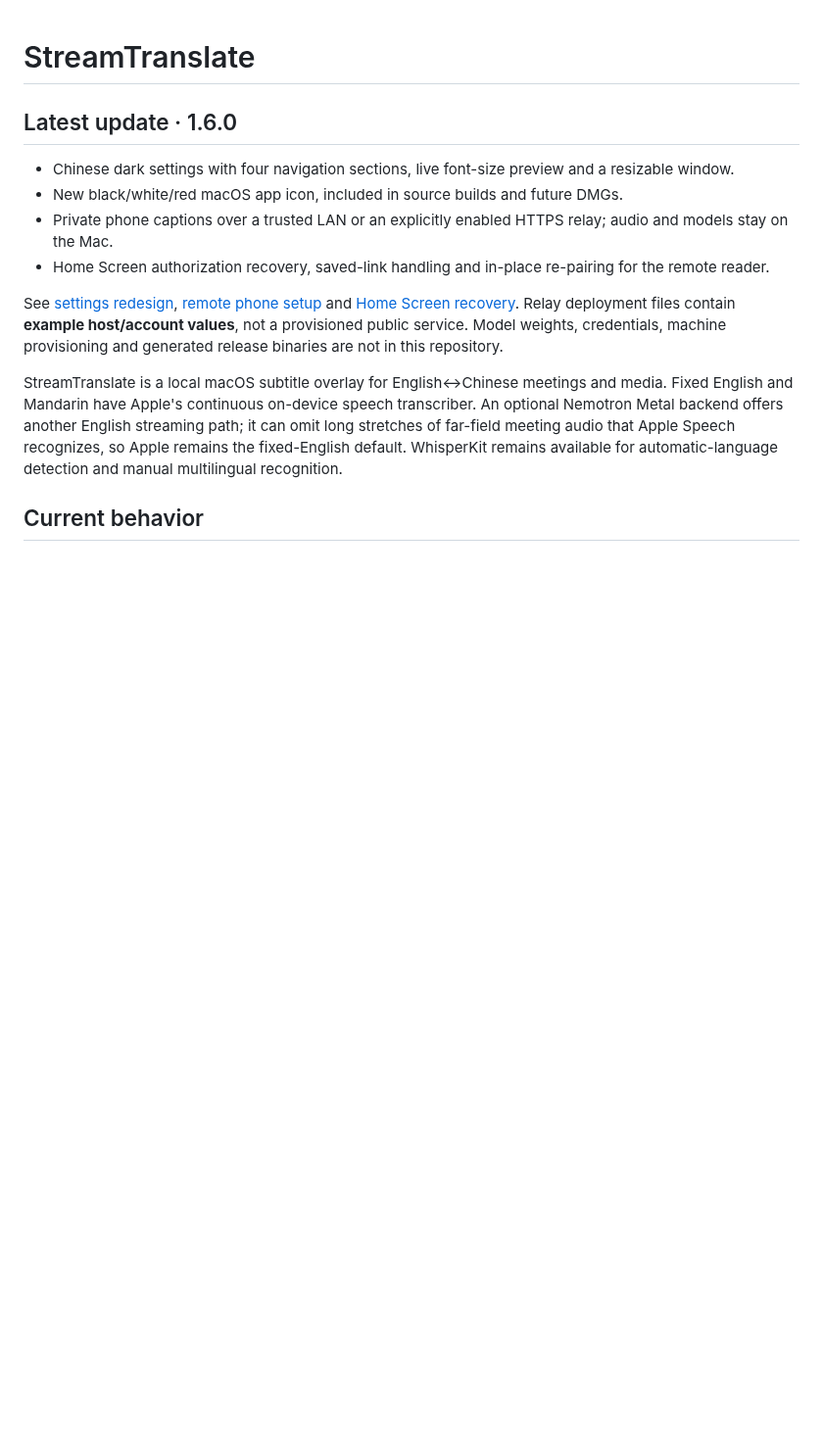
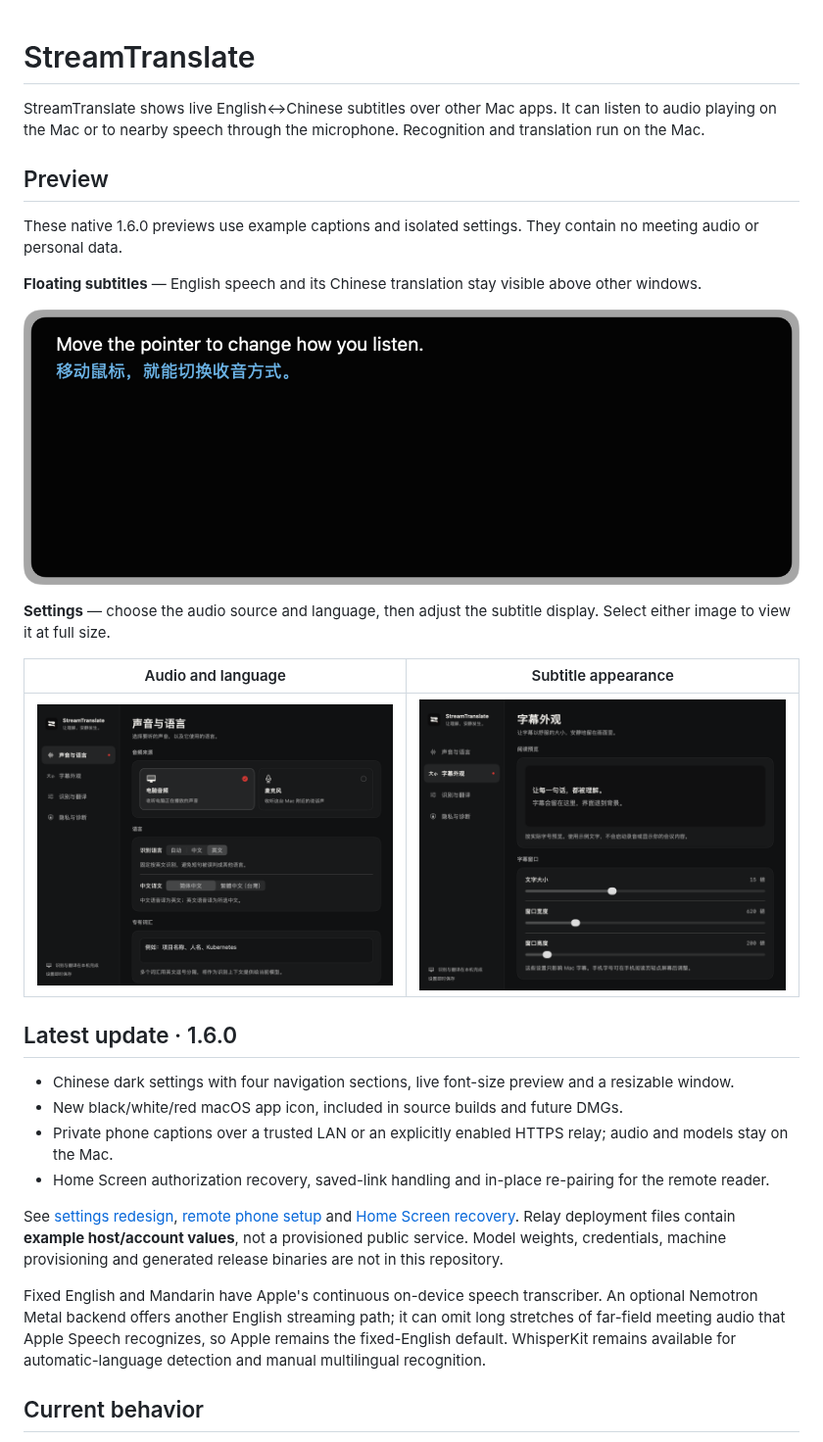
Before and after one commit to JiaoTangXQ/StreamTranslate, a Markdown page: README.md, the part around the change. Shown at 98% size. Drawn GitHub-style; pictures changed too: docs/screenshots/audio-language-1.6.0.png (added), docs/screenshots/captions-1.6.0.png (added), docs/screenshots/subtitle-appearance-1.6.0.png (added); blank space fills up the shorter version.

Commit message:
Show native app previews in README

```diff
--- a/README.md
+++ b/README.md
@@ -1,4 +1,20 @@
 # StreamTranslate
+
+StreamTranslate shows live English↔Chinese subtitles over other Mac apps. It can listen to audio playing on the Mac or to nearby speech through the microphone. Recognition and translation run on the Mac.
+
+## Preview
+
+These native 1.6.0 previews use example captions and isolated settings. They contain no meeting audio or personal data.
+
+**Floating subtitles** — English speech and its Chinese translation stay visible above other windows.
+
+![A floating black subtitle panel showing an English sentence and its Chinese translation](docs/screenshots/captions-1.6.0.png)
+
+**Settings** — choose the audio source and language, then adjust the subtitle display. Select either image to view it at full size.
+
+| Audio and language | Subtitle appearance |
+| --- | --- |
+| [![Audio source and recognition language settings](docs/screenshots/audio-language-1.6.0.png)](docs/screenshots/audio-language-1.6.0.png) | [![Subtitle preview and size settings](docs/screenshots/subtitle-appearance-1.6.0.png)](docs/screenshots/subtitle-appearance-1.6.0.png) |
 
 ## Latest update · 1.6.0
 
@@ -13,7 +29,7 @@ See [settings redesign](docs/settings-redesign-1.6.0.md),
 Relay deployment files contain **example host/account values**, not a provisioned public service.
 Model weights, credentials, machine provisioning and generated release binaries are not in this repository.
 
-StreamTranslate is a local macOS subtitle overlay for English↔Chinese meetings and media. Fixed English and Mandarin have Apple's continuous on-device speech transcriber. An optional Nemotron Metal backend offers another English streaming path; it can omit long stretches of far-field meeting audio that Apple Speech recognizes, so Apple remains the fixed-English default. WhisperKit remains available for automatic-language detection and manual multilingual recognition.
+Fixed English and Mandarin have Apple's continuous on-device speech transcriber. An optional Nemotron Metal backend offers another English streaming path; it can omit long stretches of far-field meeting audio that Apple Speech recognizes, so Apple remains the fixed-English default. WhisperKit remains available for automatic-language detection and manual multilingual recognition.
 
 ## Current behavior
 
```
